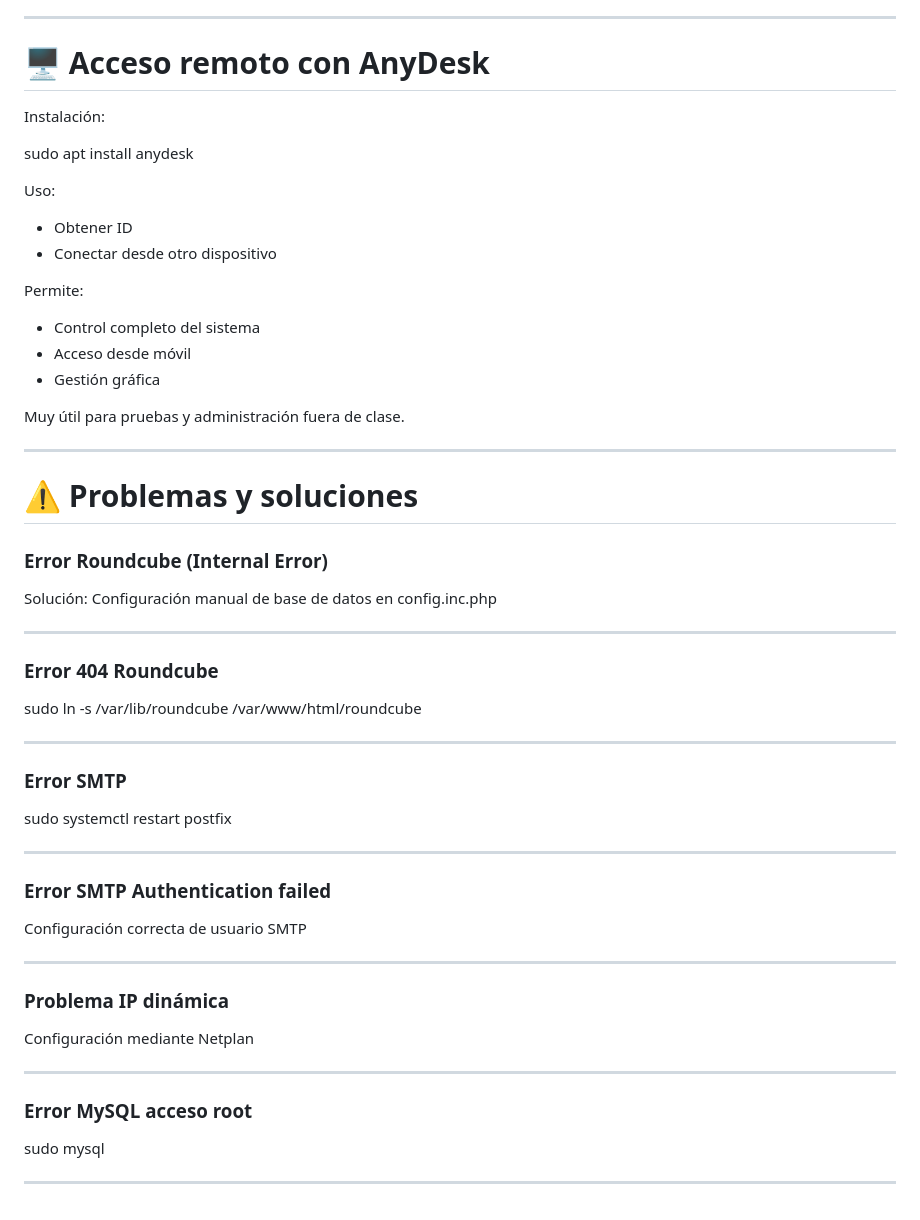
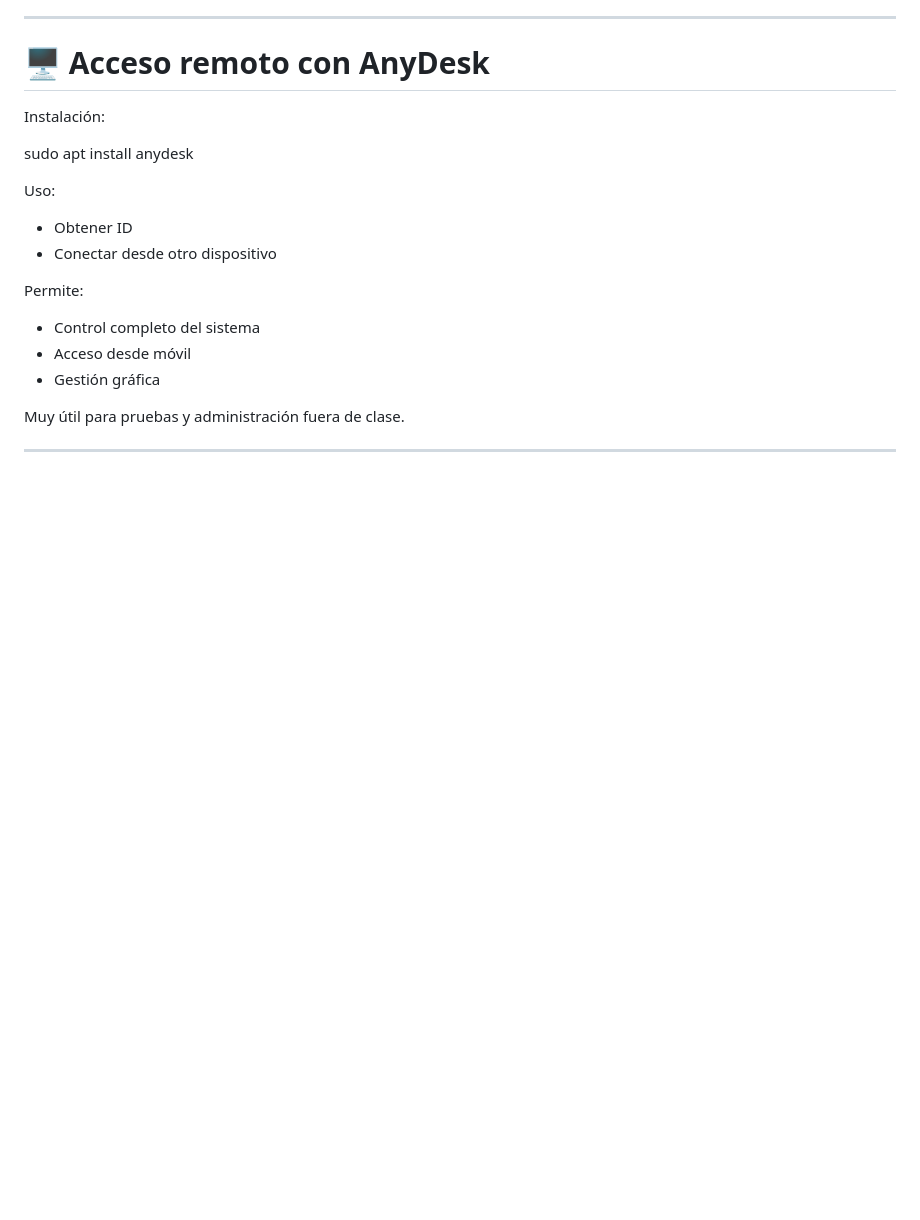
Before and after one commit to eulleni/proyecto, a Markdown page: proyecto intermodular.md, the part around the change. Rendered like a GitHub page; blank space fills up the shorter version.

Commit message:
Delete troubleshooting section from proyecto intermodular.md
Removed troubleshooting section for Roundcube errors.

```diff
--- a/proyecto intermodular.md
+++ b/proyecto intermodular.md
@@ -332,36 +332,3 @@ Permite:
 Muy útil para pruebas y administración fuera de clase.
 
 ---
-
-# ⚠️ Problemas y soluciones
-
-### Error Roundcube (Internal Error)
-Solución:
-Configuración manual de base de datos en config.inc.php
-
----
-
-### Error 404 Roundcube
-sudo ln -s /var/lib/roundcube /var/www/html/roundcube
-
----
-
-### Error SMTP
-sudo systemctl restart postfix
-
----
-
-### Error SMTP Authentication failed
-Configuración correcta de usuario SMTP
-
----
-
-### Problema IP dinámica
-Configuración mediante Netplan
-
----
-
-### Error MySQL acceso root
-sudo mysql
-
----
```
